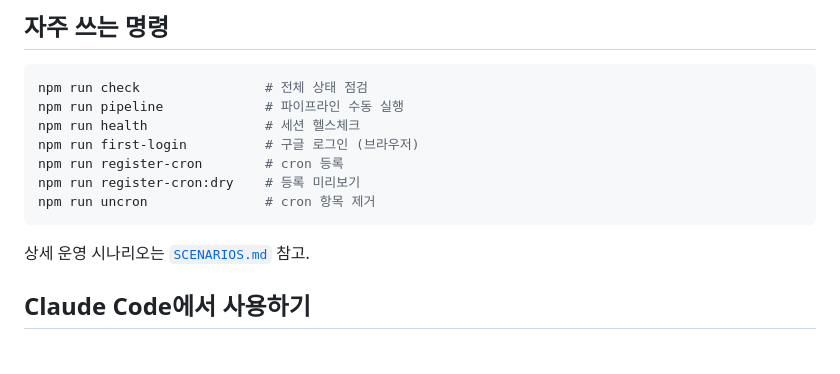
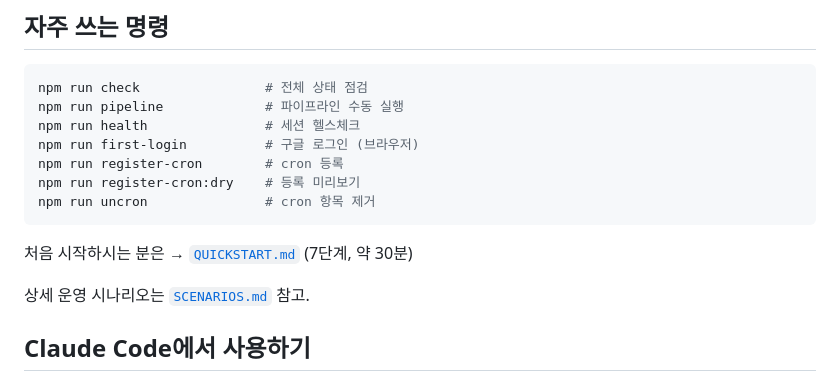
Before and after one commit to gaebalai/plaud-auto-recording, a Markdown page: README.md, the part around the change. Drawn GitHub-style; blank space fills up the shorter version.

````diff
--- a/README.md
+++ b/README.md
@@ -174,6 +174,8 @@ npm run register-cron:dry    # 등록 미리보기
 npm run uncron               # cron 항목 제거
 ```
 
+처음 시작하시는 분은 → [`QUICKSTART.md`](QUICKSTART.md) (7단계, 약 30분)
+
 상세 운영 시나리오는 [`SCENARIOS.md`](SCENARIOS.md) 참고.
 
 ## Claude Code에서 사용하기
````
Also changed, not shown: QUICKSTART.md (added, +304 -0 lines).
